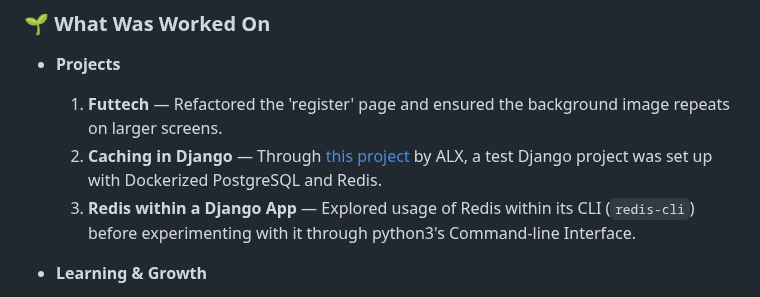
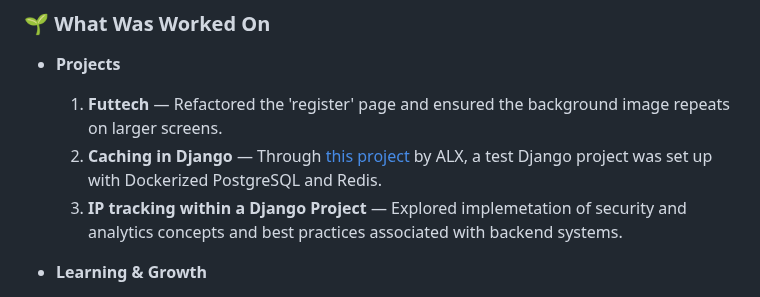
Before and after one commit to kal-kyokya/kal-kyokya, a Markdown page: weeklyWorkLog/README.md, the part around the change. Drawn GitHub-style.

Commit message:
Complete listing of 'What was worked on' for week 9 of weekly work log.

````diff
--- a/weeklyWorkLog/README.md
+++ b/weeklyWorkLog/README.md
@@ -29,7 +29,7 @@ Created: {{ 2025-05-31 }}
 - **Projects**
 	1. **Futtech** — Refactored the 'register' page and ensured the background image repeats on larger screens.
 	2. **Caching in Django** — Through [this project](https://github.com/kal-kyokya/alx-backend-caching_property_listings) by ALX, a test Django project was set up with Dockerized PostgreSQL and Redis.
-	3. **Redis within a Django App** — Explored usage of Redis within its CLI (```redis-cli```) before experimenting with it through python3's Command-line Interface.
+	3. **IP tracking within a Django Project** — Explored implemetation of security and analytics concepts and best practices associated with backend systems.
 
 - **Learning & Growth**
 	1. [This article](https://realpython.com/python-redis/) revealed itself to be everything I needed in order to explore the topic of Redis as well as Redis integrated with python, I liked how it prompted remembrance of a wide range of programming concepts and paradigm.
````
